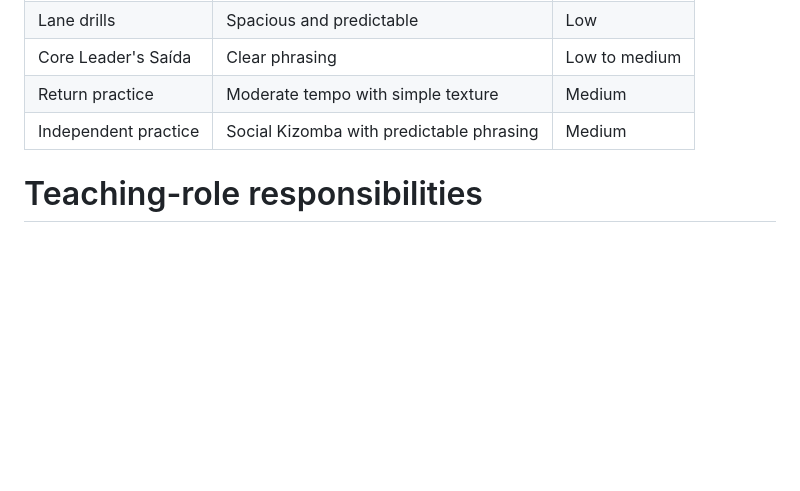
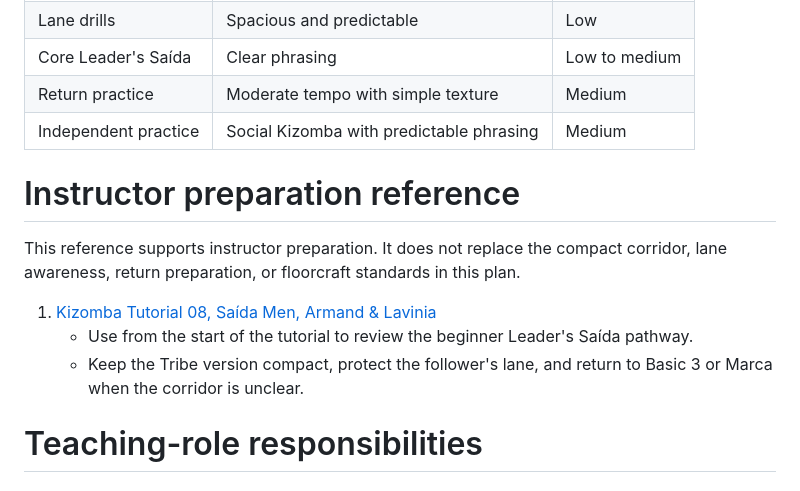
Before and after one commit to rovigomanucci/the-tribe-kizomba-course, a Markdown page: classes/level-1/week-04.md, the part around the change. Rendered like a GitHub page; blank space fills up the shorter version.

Commit message:
Add Week 4 Leader's Saída reference

```diff
--- a/classes/level-1/week-04.md
+++ b/classes/level-1/week-04.md
@@ -600,6 +600,14 @@ Use one consistent direction. Teaching-role partners join temporarily when roles
 | Return practice | Moderate tempo with simple texture | Medium |
 | Independent practice | Social Kizomba with predictable phrasing | Medium |
 
+# Instructor preparation reference
+
+This reference supports instructor preparation. It does not replace the compact corridor, lane awareness, return preparation, or floorcraft standards in this plan.
+
+1. [Kizomba Tutorial 08, Saída Men, Armand & Lavinia](https://www.youtube.com/watch?v=sMkZoVaFB7k)
+   - Use from the start of the tutorial to review the beginner Leader's Saída pathway.
+   - Keep the Tribe version compact, protect the follower's lane, and return to Basic 3 or Marca when the corridor is unclear.
+
 # Teaching-role responsibilities
 
 ## Leader-role teacher
```
